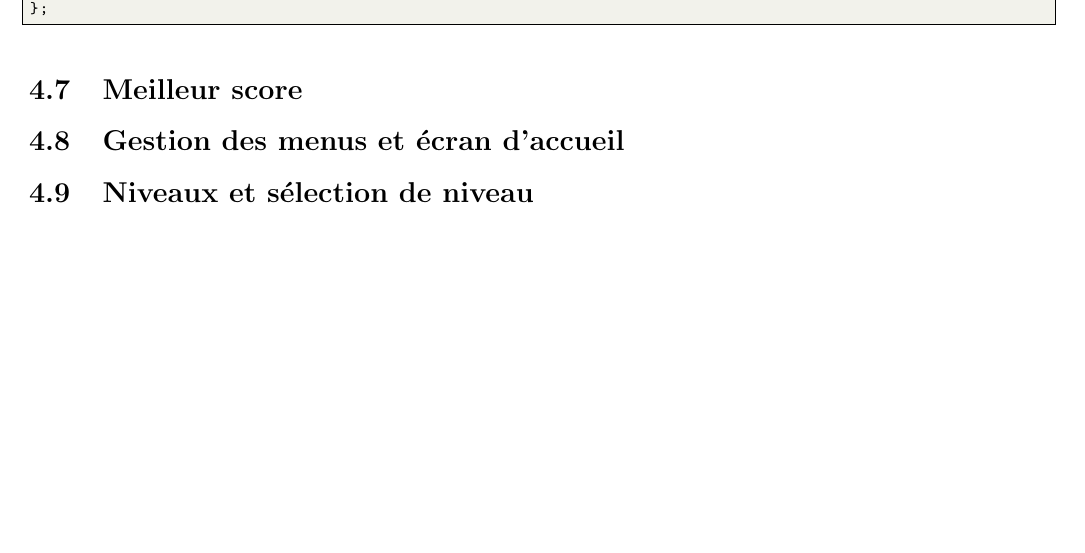
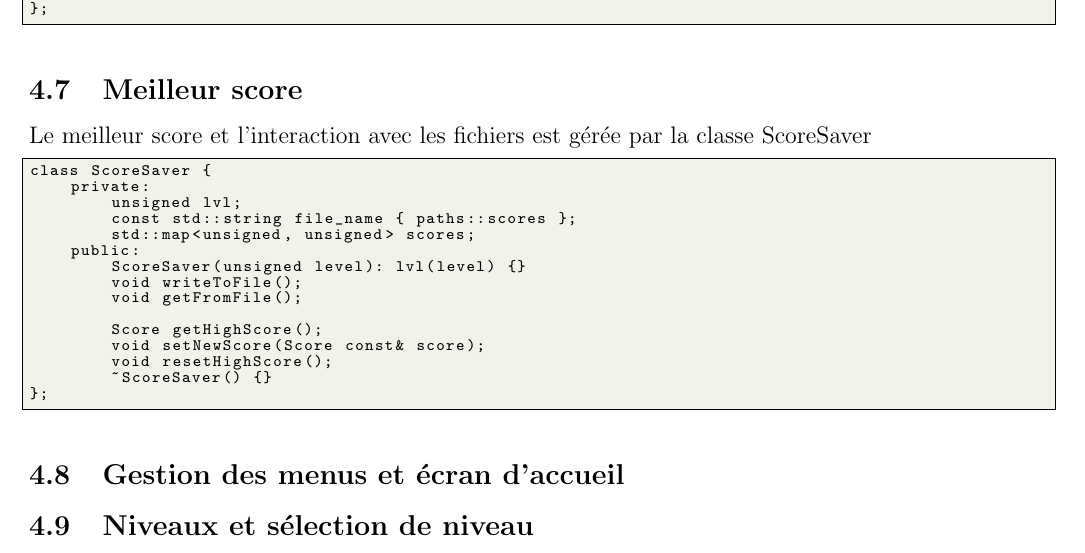
Before and after one commit to 3keneko/ldp2-projet, a LaTeX document (Rapport/rapport.tex): part of page 7 of 7, cut so that both start at the same text, the shorter picture padded with empty space. Compiled offline with pdfLaTeX.

Commit message:
Thanks lenny

```diff
--- a/Rapport/rapport.tex
+++ b/Rapport/rapport.tex
@@ -321,7 +321,24 @@ class Score {
 };
 \end{lstlisting}
 \subsection{Meilleur score}
+Le meilleur score et l'interaction avec les fichiers est gérée par la classe ScoreSaver
+\begin{lstlisting}
+class ScoreSaver {
+    private:
+        unsigned lvl;
+        const std::string file_name { paths::scores };
+        std::map<unsigned, unsigned> scores;
+    public:
+        ScoreSaver(unsigned level): lvl(level) {}
+        void writeToFile();
+        void getFromFile();
 
+        Score getHighScore();
+        void setNewScore(Score const& score);
+        void resetHighScore();
+        ~ScoreSaver() {}
+};
+\end{lstlisting}
 \subsection{Gestion des menus et écran d'accueil}
 
 \subsection{Niveaux et sélection de niveau}
```
Also changed, not shown: 2 other files.
